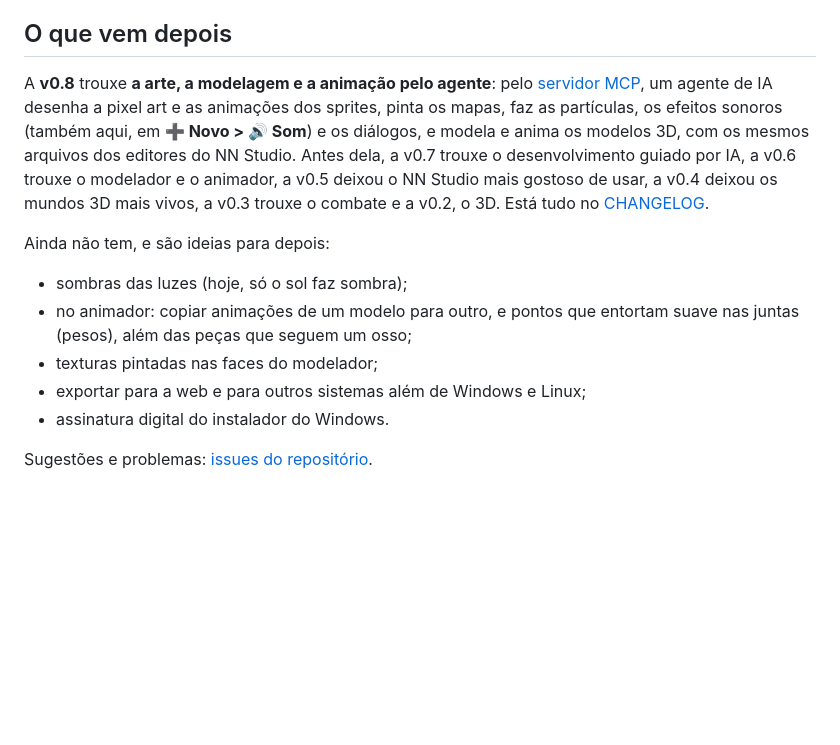
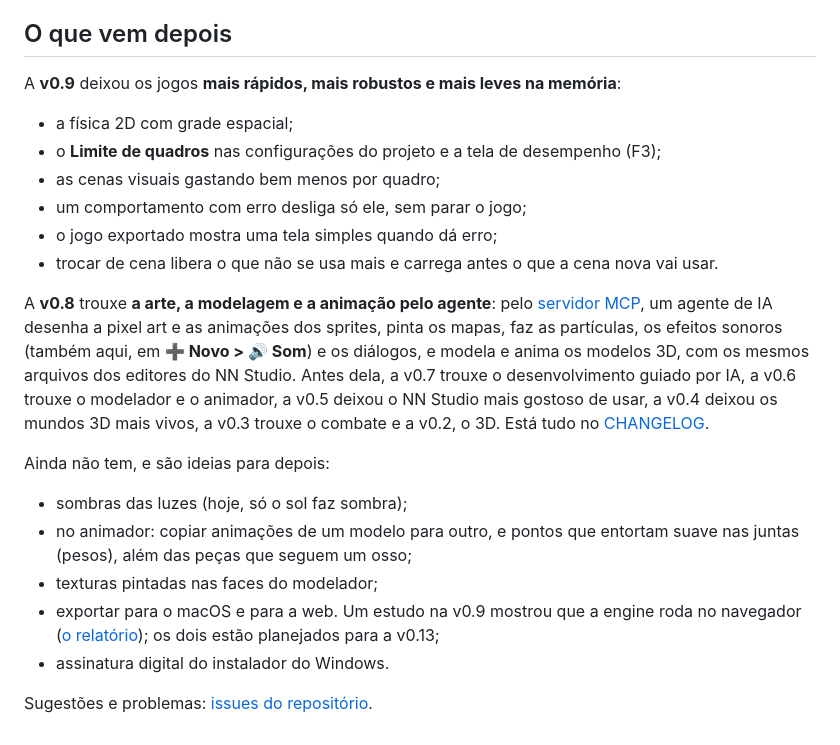
Before and after one commit to nereuneto/nn-engine, a Markdown page: docs/studio.md, the part around the change. Rendered like a GitHub page; blank space fills up the shorter version.

Commit message:
S68: documentação da v0.9 (O que vem depois, assets)
Co-Authored-By: Claude Opus 5.5 <noreply@anthropic.com>
Claude-Session: https://claude.ai/code/session_019HQhtXMJFTUUWW1iWbYT25

```diff
--- a/docs/studio.md
+++ b/docs/studio.md
@@ -1811,6 +1811,17 @@ quase não usa o processador.
 
 ## O que vem depois
 
+A **v0.9** deixou os jogos **mais rápidos, mais robustos e mais leves na
+memória**:
+- a física 2D com grade espacial;
+- o **Limite de quadros** nas configurações do projeto e a tela de
+  desempenho (F3);
+- as cenas visuais gastando bem menos por quadro;
+- um comportamento com erro desliga só ele, sem parar o jogo;
+- o jogo exportado mostra uma tela simples quando dá erro;
+- trocar de cena libera o que não se usa mais e carrega antes o que a cena
+  nova vai usar.
+
 A **v0.8** trouxe **a arte, a modelagem e a animação pelo agente**: pelo
 [servidor MCP](mcp.md), um agente de IA desenha a pixel art e as animações
 dos sprites, pinta os mapas, faz as partículas, os efeitos sonoros (também
@@ -1827,7 +1838,9 @@ Ainda não tem, e são ideias para depois:
 - no animador: copiar animações de um modelo para outro, e pontos que
   entortam suave nas juntas (pesos), além das peças que seguem um osso;
 - texturas pintadas nas faces do modelador;
-- exportar para a web e para outros sistemas além de Windows e Linux;
+- exportar para o macOS e para a web. Um estudo na v0.9 mostrou que a
+  engine roda no navegador ([o relatório](estudo-web.md)); os dois estão
+  planejados para a v0.13;
 - assinatura digital do instalador do Windows.
 
 Sugestões e problemas: [issues do repositório](https://github.com/nereuneto/nn-engine/issues).
```
Also changed, not shown: README.md (+1 -1 lines), docs/mcp.md (+5 -0 lines).
